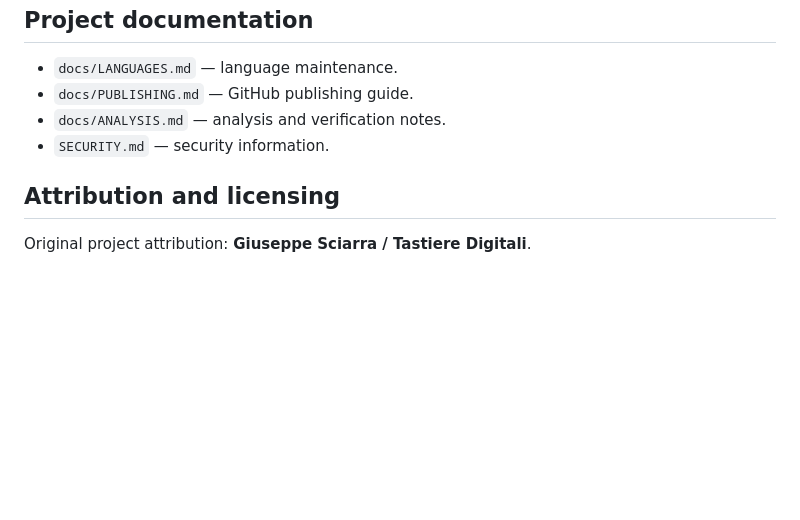
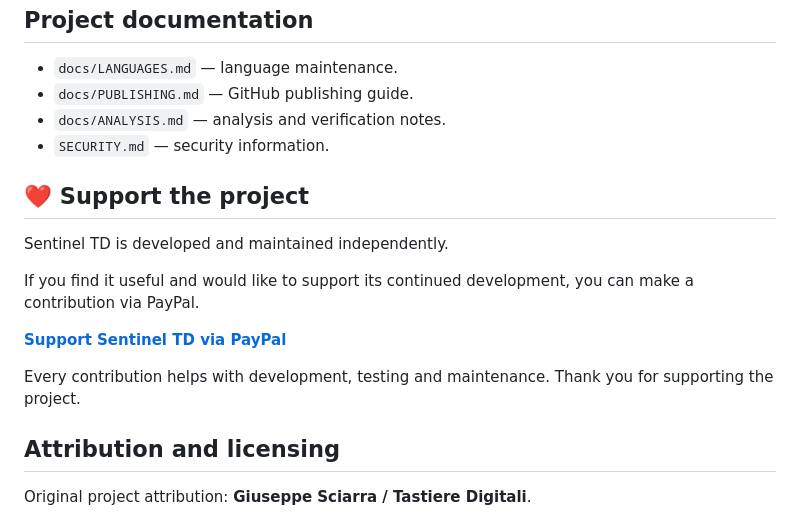
Before and after one commit to Giuseppe-TD/SentinelTD, a Markdown page: README.md, the part around the change. Rendered like a GitHub page; blank space fills up the shorter version.

```diff
--- a/README.md
+++ b/README.md
@@ -251,6 +251,17 @@ See `SECURITY.md` and `docs/ANALYSIS.md` for additional notes.
 - `docs/ANALYSIS.md` — analysis and verification notes.
 - `SECURITY.md` — security information.
 
+## ❤️ Support the project
+
+Sentinel TD is developed and maintained independently.
+
+If you find it useful and would like to support its continued development, you can make a contribution via PayPal.
+
+[**Support Sentinel TD via PayPal**](https://paypal.me/raxiel87)
+
+Every contribution helps with development, testing and maintenance.
+Thank you for supporting the project.
+
 ## Attribution and licensing
 
 Original project attribution: **Giuseppe Sciarra / Tastiere Digitali**.
```
